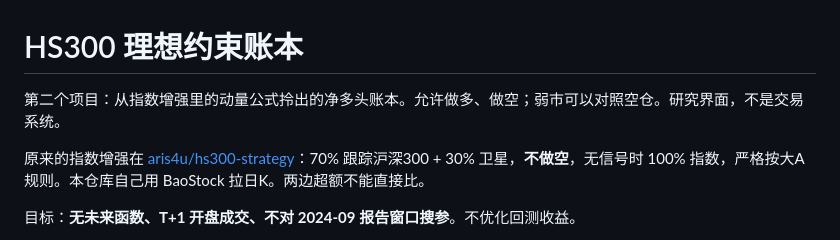
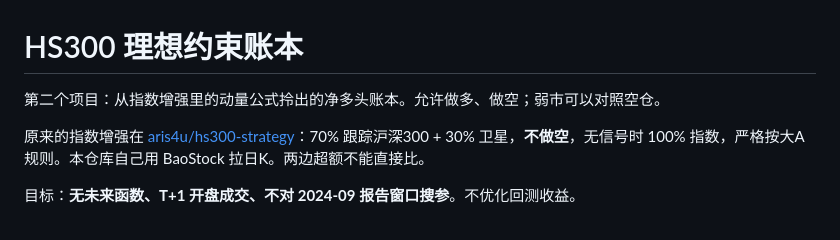
Before and after one commit to aris4u/hs300-ls, a Markdown page: README.md, the part around the change. GitHub-like rendering.

```diff
--- a/README.md
+++ b/README.md
@@ -1,6 +1,6 @@
 # HS300 理想约束账本
 
-第二个项目：从指数增强里的动量公式拎出的净多头账本。允许做多、做空；弱市可以对照空仓。研究界面，不是交易系统。
+第二个项目：从指数增强里的动量公式拎出的净多头账本。允许做多、做空；弱市可以对照空仓。
 
 原来的指数增强在 [aris4u/hs300-strategy](https://github.com/aris4u/hs300-strategy)：70% 跟踪沪深300 + 30% 卫星，**不做空**，无信号时 100% 指数，严格按大A规则。本仓库自己用 BaoStock 拉日K。两边超额不能直接比。
 
```
